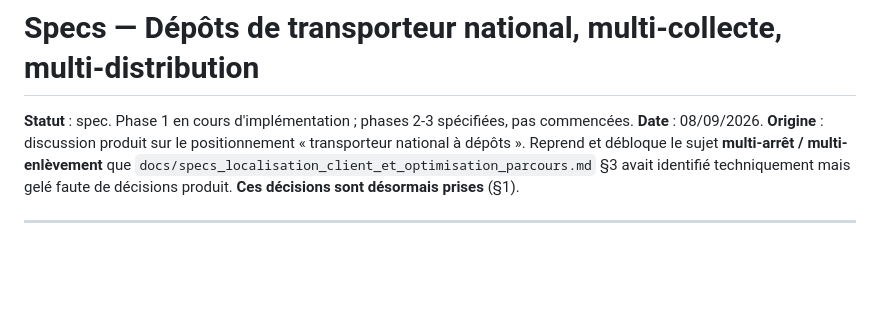
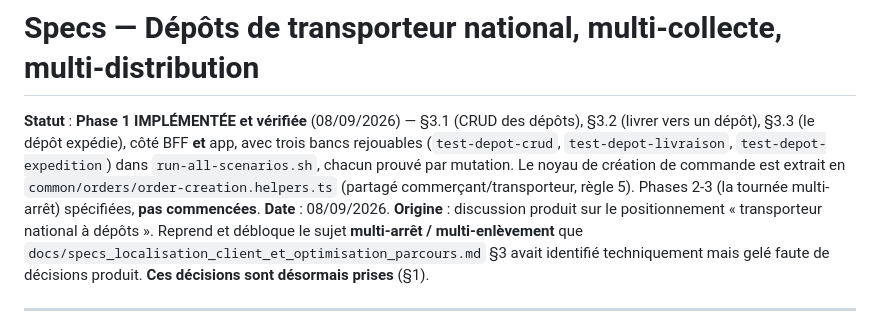
Before and after one commit to ecolealgerienne-ui/echango-delivery, a Markdown page: docs/specs_depot_transporteur_national.md, the part around the change. GitHub-like rendering; blank space fills up the shorter version.

Commit message:
specs_depot : Phase 1 marquée implémentée et vérifiée (§3.1/3.2/3.3)
30/30 scénarios verts (run-all-scenarios.sh), dont les 3 bancs dépôt.
Noyau de création extrait en common/orders/order-creation.helpers.ts.

Co-Authored-By: Claude Sonnet 5 <noreply@anthropic.com>
Claude-Session: https://claude.ai/code/session_01DaErWoYgN7fyCRG9dhXQPS

```diff
--- a/docs/specs_depot_transporteur_national.md
+++ b/docs/specs_depot_transporteur_national.md
@@ -1,7 +1,12 @@
 # Specs — Dépôts de transporteur national, multi-collecte, multi-distribution
 
-**Statut** : spec. Phase 1 en cours d'implémentation ; phases 2-3 spécifiées,
-pas commencées.
+**Statut** : **Phase 1 IMPLÉMENTÉE et vérifiée** (08/09/2026) — §3.1 (CRUD des
+dépôts), §3.2 (livrer vers un dépôt), §3.3 (le dépôt expédie), côté BFF **et**
+app, avec trois bancs rejouables (`test-depot-crud`, `test-depot-livraison`,
+`test-depot-expedition`) dans `run-all-scenarios.sh`, chacun prouvé par mutation.
+Le noyau de création de commande est extrait en
+`common/orders/order-creation.helpers.ts` (partagé commerçant/transporteur,
+règle 5). Phases 2-3 (la tournée multi-arrêt) spécifiées, **pas commencées**.
 **Date** : 08/09/2026.
 **Origine** : discussion produit sur le positionnement « transporteur national à
 dépôts ». Reprend et débloque le sujet **multi-arrêt / multi-enlèvement** que
```
